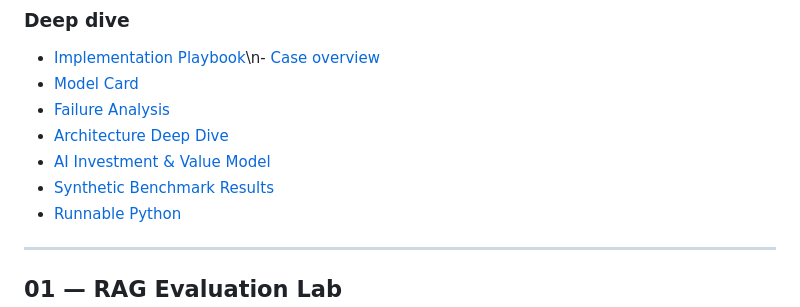
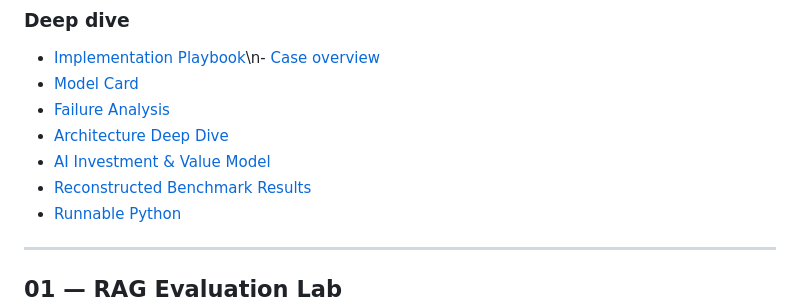
Before and after one commit to monganeeraj1/ai-special-projects-portfolio, a Markdown page: README.md, the part around the change. Rendered like a GitHub page.

Commit message:
Use reconstructed benchmark wording

```diff
--- a/README.md
+++ b/README.md
@@ -122,7 +122,7 @@ It covers:
 - [Failure Analysis](projects/00_aviation_ai_value_platform/FAILURE_ANALYSIS.md)
 - [Architecture Deep Dive](projects/00_aviation_ai_value_platform/ARCHITECTURE_DEEP_DIVE.md)
 - [AI Investment & Value Model](projects/00_aviation_ai_value_platform/VALUE_MODEL.md)
-- [Synthetic Benchmark Results](projects/00_aviation_ai_value_platform/RESULTS.md)
+- [Reconstructed Benchmark Results](projects/00_aviation_ai_value_platform/RESULTS.md)
 - [Runnable Python](projects/00_aviation_ai_value_platform/src/)
 
 ---
```
